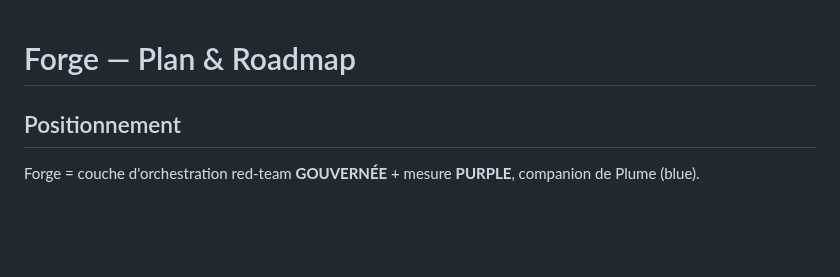
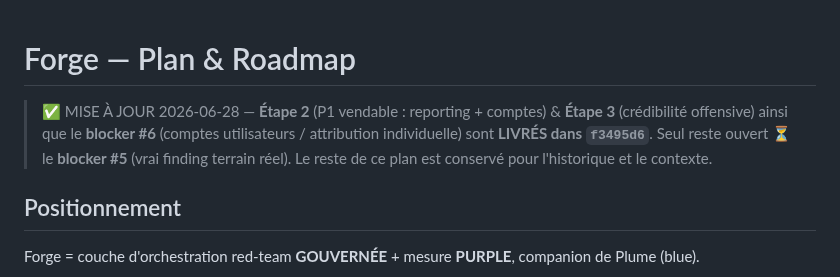
Before and after one commit to guatxlabs/forge, a Markdown page: docs/PLAN.md, the part around the change. Rendered like a GitHub page; blank space fills up the shorter version.

Commit message:
docs(plan): bannière — étapes 2-3 + comptes livrés dans f3495d6
Encart en tête de PLAN.md : Étape 2 (P1 vendable), Étape 3 (crédibilité
offensive) et blocker #6 (comptes utilisateurs) sont LIVRÉS dans f3495d6.
Seul reste ouvert le blocker #5 (vrai finding terrain réel). Contenu
historique conservé.

Co-Authored-By: Claude Opus 4.8 <noreply@anthropic.com>

```diff
--- a/docs/PLAN.md
+++ b/docs/PLAN.md
@@ -1,4 +1,9 @@
 # Forge — Plan & Roadmap
+
+> ✅ MISE À JOUR 2026-06-28 — **Étape 2** (P1 vendable : reporting + comptes) & **Étape 3**
+> (crédibilité offensive) ainsi que le **blocker #6** (comptes utilisateurs / attribution
+> individuelle) sont **LIVRÉS dans `f3495d6`**. Seul reste ouvert ⏳ le **blocker #5**
+> (vrai finding terrain réel). Le reste de ce plan est conservé pour l'historique et le contexte.
 
 ## Positionnement
 
```
